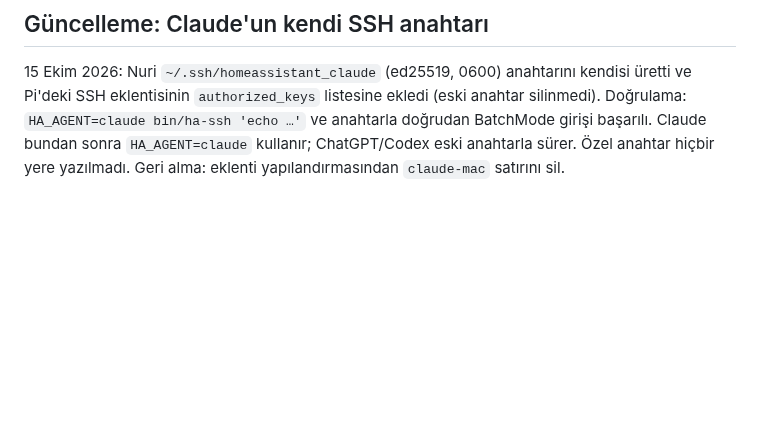
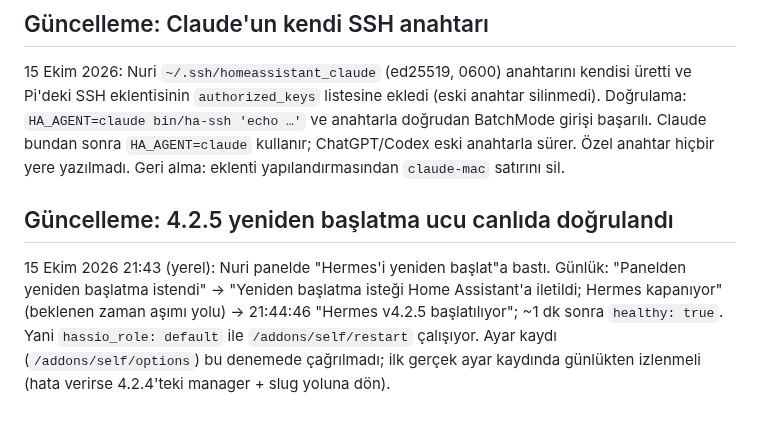
Before and after one commit to nriacr/hermes, a Markdown page: changelogs/2026-10-15-claude-erisim-temizligi.md, the part around the change. Drawn GitHub-style; blank space fills up the shorter version.

Commit message:
Record the 4.2.5 live restart verification
Co-Authored-By: Claude Sonnet 5.5 <noreply@anthropic.com>

```diff
--- a/changelogs/2026-10-15-claude-erisim-temizligi.md
+++ b/changelogs/2026-10-15-claude-erisim-temizligi.md
@@ -41,3 +41,7 @@ Agent güvenlik ayarı, kimlik bilgisi veya yetki değiştirmediği için şunla
 ## Güncelleme: Claude'un kendi SSH anahtarı
 
 15 Ekim 2026: Nuri `~/.ssh/homeassistant_claude` (ed25519, 0600) anahtarını kendisi üretti ve Pi'deki SSH eklentisinin `authorized_keys` listesine ekledi (eski anahtar silinmedi). Doğrulama: `HA_AGENT=claude bin/ha-ssh 'echo …'` ve anahtarla doğrudan BatchMode girişi başarılı. Claude bundan sonra `HA_AGENT=claude` kullanır; ChatGPT/Codex eski anahtarla sürer. Özel anahtar hiçbir yere yazılmadı. Geri alma: eklenti yapılandırmasından `claude-mac` satırını sil.
+
+## Güncelleme: 4.2.5 yeniden başlatma ucu canlıda doğrulandı
+
+15 Ekim 2026 21:43 (yerel): Nuri panelde "Hermes'i yeniden başlat"a bastı. Günlük: "Panelden yeniden başlatma istendi" → "Yeniden başlatma isteği Home Assistant'a iletildi; Hermes kapanıyor" (beklenen zaman aşımı yolu) → 21:44:46 "Hermes v4.2.5 başlatılıyor"; ~1 dk sonra `healthy: true`. Yani `hassio_role: default` ile `/addons/self/restart` çalışıyor. Ayar kaydı (`/addons/self/options`) bu denemede çağrılmadı; ilk gerçek ayar kaydında günlükten izlenmeli (hata verirse 4.2.4'teki manager + slug yoluna dön).
```
